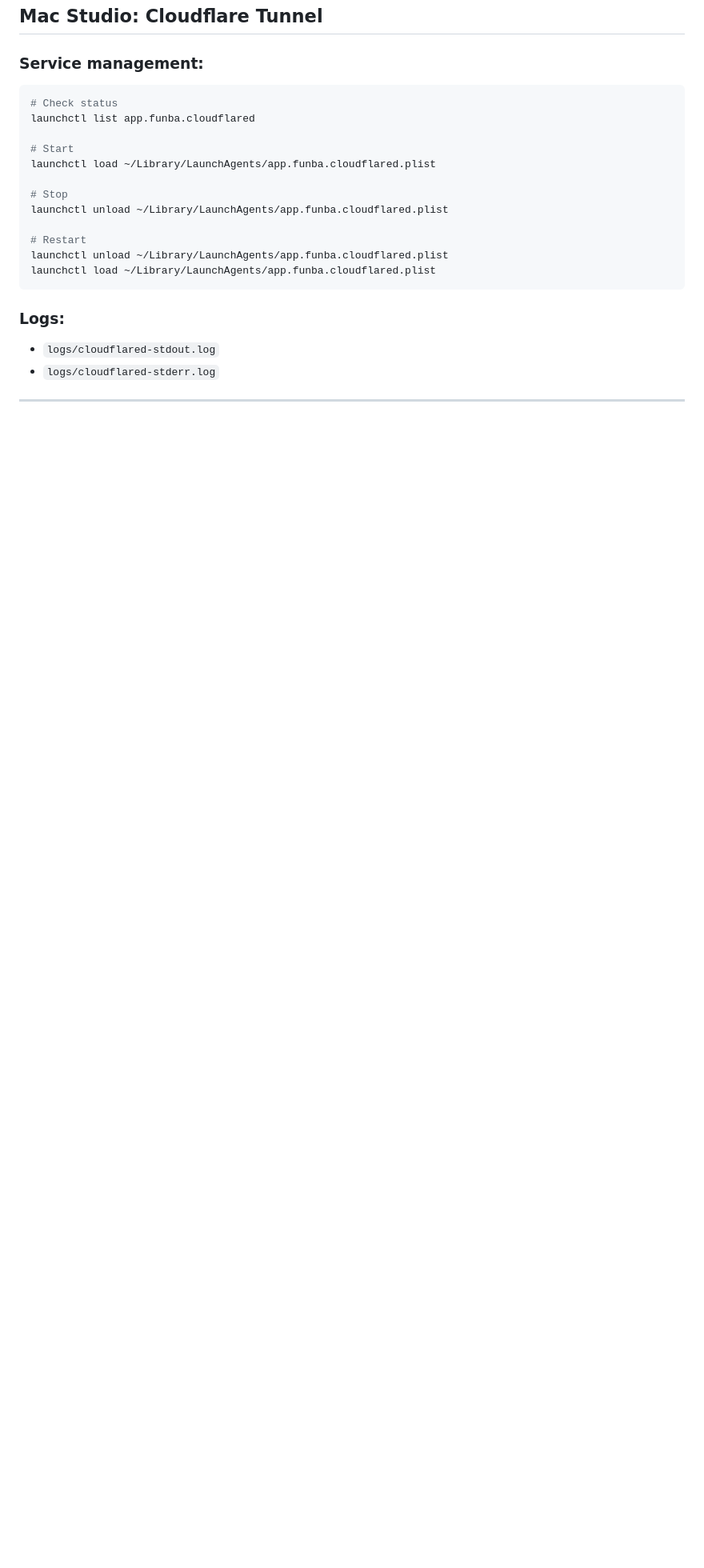
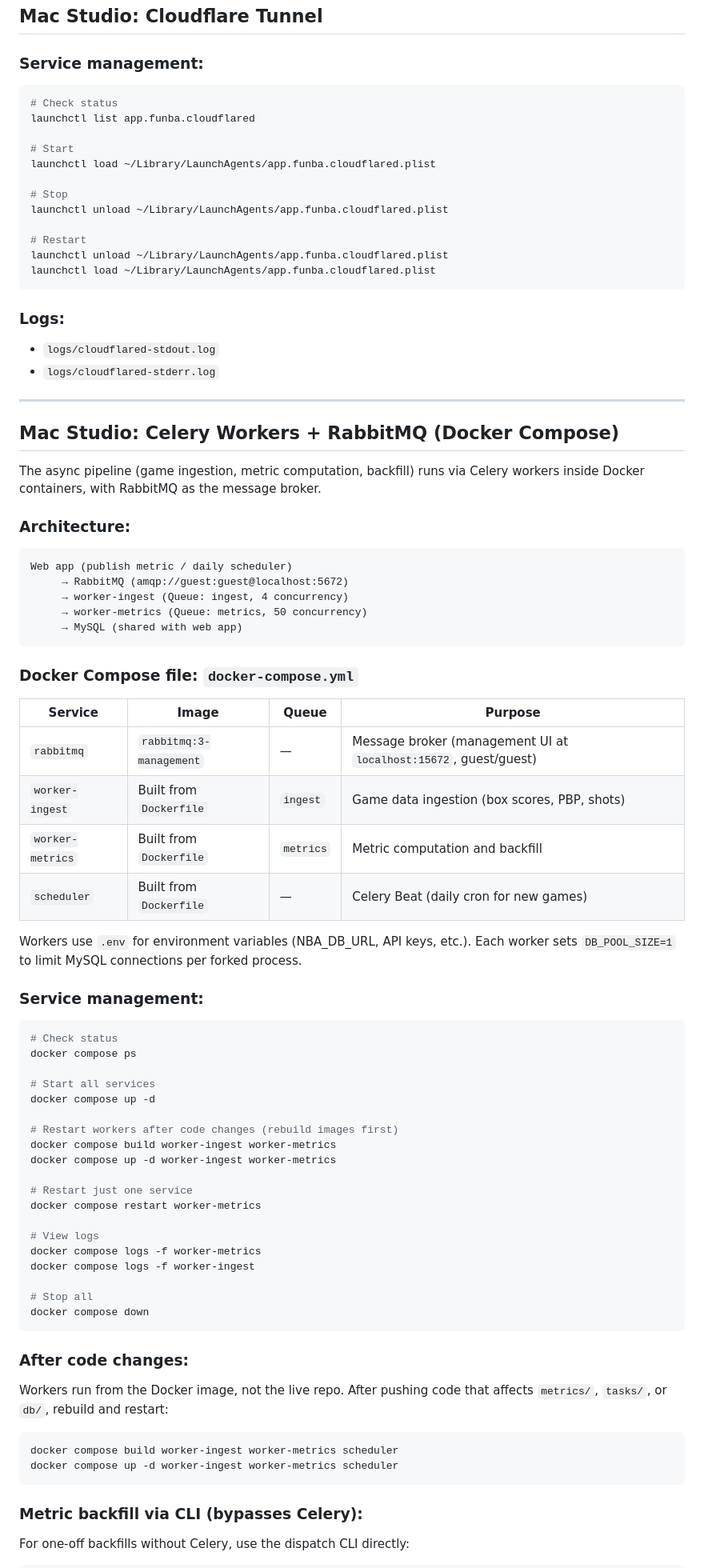
Before and after one commit to xidui/funba, a Markdown page: DEPLOY.md, the part around one of its changes. Shown at 80% size. Drawn GitHub-style; blank space fills up the shorter version.

Commit message:
docs: add Celery/Docker Compose section to DEPLOY.md
Document the async pipeline infrastructure: RabbitMQ broker, Celery
workers (ingest + metrics queues), scheduler, Docker Compose service
management, rebuild after code changes, CLI backfill, and
troubleshooting. Added to startup checklist.

Co-Authored-By: Claude Opus 4.6 (1M context) <noreply@anthropic.com>

````diff
--- a/DEPLOY.md
+++ b/DEPLOY.md
@@ -154,3 +154,68 @@ launchctl load ~/Library/LaunchAgents/app.funba.cloudflared.plist
 
 ---
 
+## Mac Studio: Celery Workers + RabbitMQ (Docker Compose)
+
+The async pipeline (game ingestion, metric computation, backfill) runs via Celery
+workers inside Docker containers, with RabbitMQ as the message broker.
+
+### Architecture:
+
+```
+Web app (publish metric / daily scheduler)
+     → RabbitMQ (amqp://guest:guest@localhost:5672)
+     → worker-ingest (Queue: ingest, 4 concurrency)
+     → worker-metrics (Queue: metrics, 50 concurrency)
+     → MySQL (shared with web app)
+```
+
+### Docker Compose file: `docker-compose.yml`
+
+| Service | Image | Queue | Purpose |
+|---------|-------|-------|---------|
+| `rabbitmq` | `rabbitmq:3-management` | — | Message broker (management UI at `localhost:15672`, guest/guest) |
+| `worker-ingest` | Built from `Dockerfile` | `ingest` | Game data ingestion (box scores, PBP, shots) |
+| `worker-metrics` | Built from `Dockerfile` | `metrics` | Metric computation and backfill |
+| `scheduler` | Built from `Dockerfile` | — | Celery Beat (daily cron for new games) |
+
+Workers use `.env` for environment variables (NBA_DB_URL, API keys, etc.).
+Each worker sets `DB_POOL_SIZE=1` to limit MySQL connections per forked process.
+
+### Service management:
+
+```bash
+# Check status
+docker compose ps
+
+# Start all services
+docker compose up -d
+
+# Restart workers after code changes (rebuild images first)
+docker compose build worker-ingest worker-metrics
+docker compose up -d worker-ingest worker-metrics
+
+# Restart just one service
+docker compose restart worker-metrics
+
+# View logs
+docker compose logs -f worker-metrics
+docker compose logs -f worker-ingest
+
+# Stop all
+docker compose down
+```
+
+### After code changes:
+
+Workers run from the Docker image, not the live repo. After pushing code that
+affects `metrics/`, `tasks/`, or `db/`, rebuild and restart:
+
+```bash
+docker compose build worker-ingest worker-metrics scheduler
+docker compose up -d worker-ingest worker-metrics scheduler
+```
+
+### Metric backfill via CLI (bypasses Celery):
+
+For one-off backfills without Celery, use the dispatch CLI directly:
+
````
Also changed, not shown: other parts of DEPLOY.md (+24 -0 lines).
